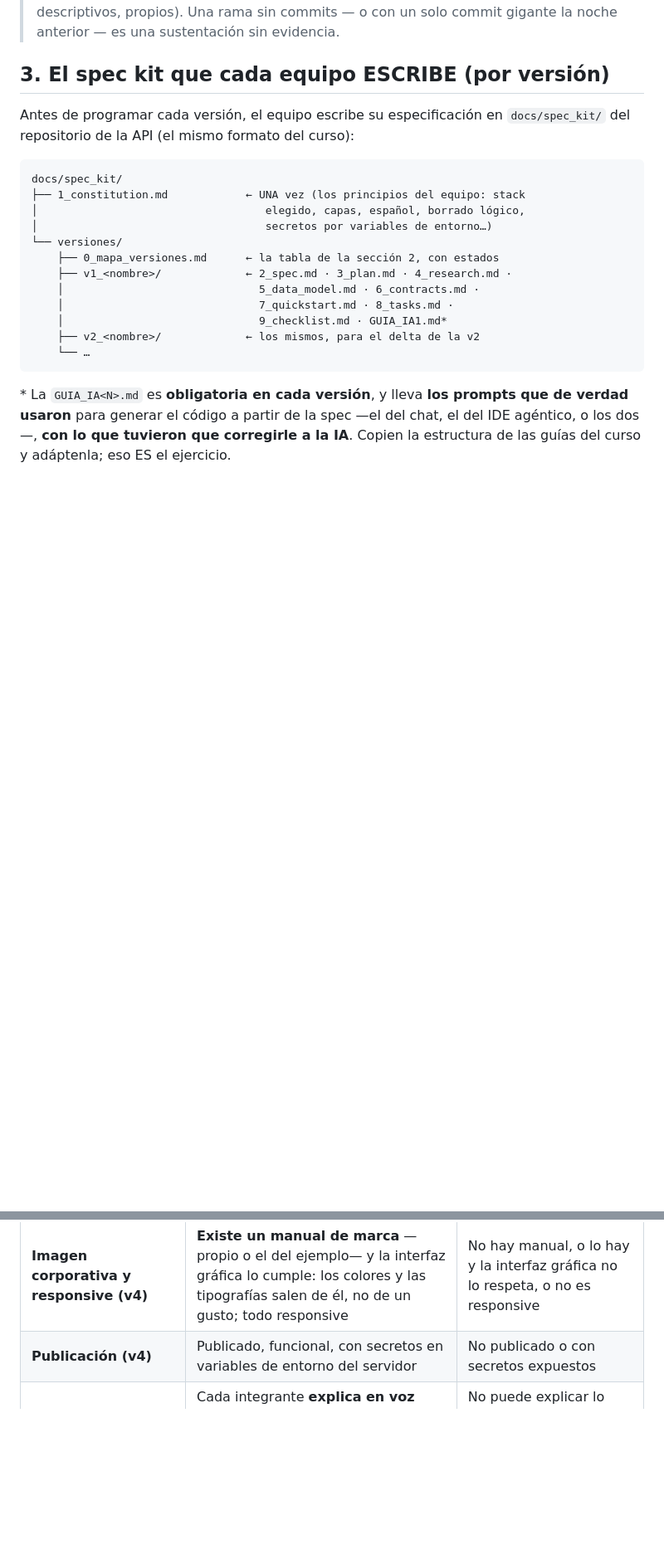
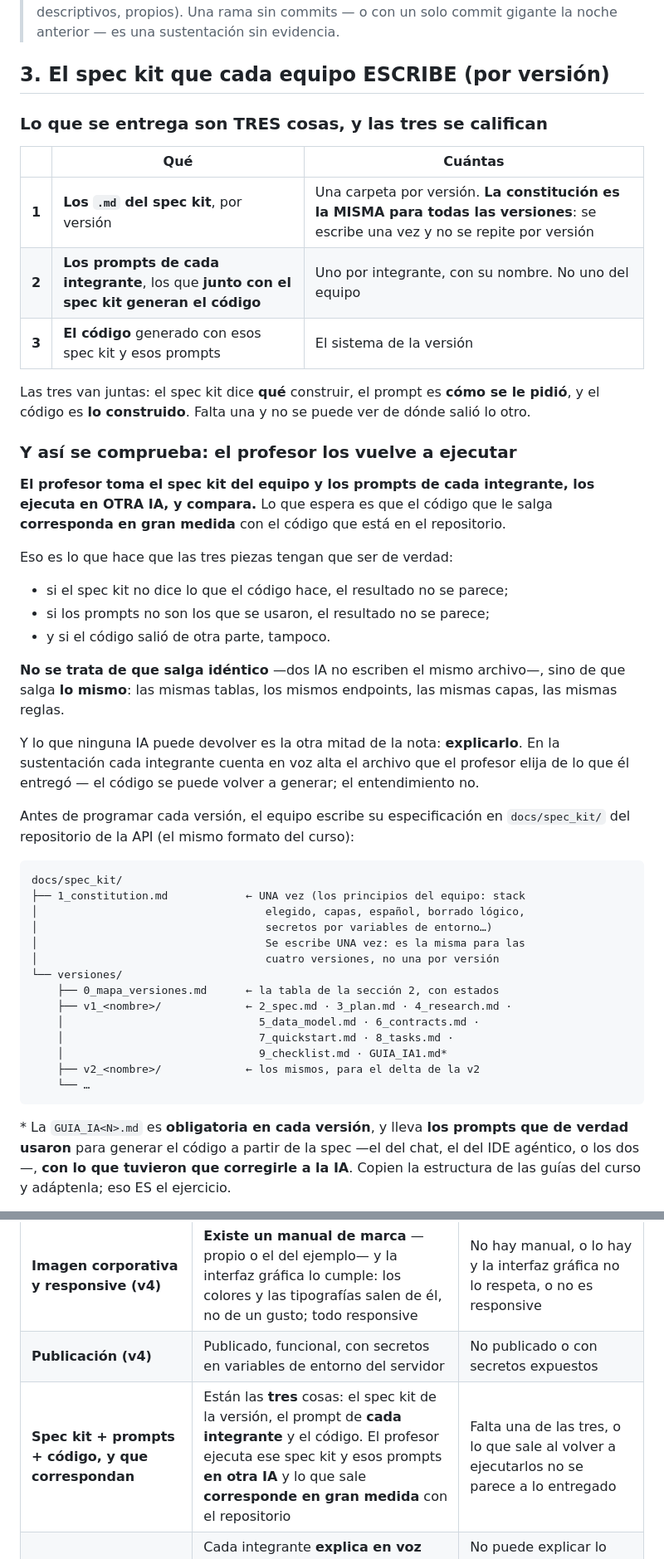
Before and after one commit to ccastro2050/proyecto_aplicacion_y_servicios_web4, a Markdown page: ProyectosDeAula/docs/0_METODOLOGIA.md, 2 parts joined by grey strips. Shown at 83% size. Rendered like a GitHub page; blank space fills up the shorter version.

```diff
--- a/ProyectosDeAula/docs/0_METODOLOGIA.md
+++ b/ProyectosDeAula/docs/0_METODOLOGIA.md
@@ -80,6 +93,40 @@ grupo la fija el profesor en clase (anótela en el espacio en blanco).
 
 ## 3. El spec kit que cada equipo ESCRIBE (por versión)
 
+### Lo que se entrega son TRES cosas, y las tres se califican
+
+| | Qué | Cuántas |
+|---|---|---|
+| **1** | **Los `.md` del spec kit**, por versión | Una carpeta por versión. **La constitución es la MISMA para todas las versiones**: se escribe una vez y no se repite por versión |
+| **2** | **Los prompts de cada integrante**, los que **junto con el spec kit generan el código** | Uno por integrante, con su nombre. No uno del equipo |
+| **3** | **El código** generado con esos spec kit y esos prompts | El sistema de la versión |
+
+Las tres van juntas: el spec kit dice **qué** construir, el prompt es **cómo
+se le pidió**, y el código es **lo construido**. Falta una y no se puede ver
+de dónde salió lo otro.
+
+### Y así se comprueba: el profesor los vuelve a ejecutar
+
+**El profesor toma el spec kit del equipo y los prompts de cada integrante,
+los ejecuta en OTRA IA, y compara.** Lo que espera es que el código que le
+salga **corresponda en gran medida** con el código que está en el
+repositorio.
+
+Eso es lo que hace que las tres piezas tengan que ser de verdad:
+
+- si el spec kit no dice lo que el código hace, el resultado no se parece;
+- si los prompts no son los que se usaron, el resultado no se parece;
+- y si el código salió de otra parte, tampoco.
+
+**No se trata de que salga idéntico** —dos IA no escriben el mismo archivo—,
+sino de que salga **lo mismo**: las mismas tablas, los mismos endpoints, las
+mismas capas, las mismas reglas.
+
+Y lo que ninguna IA puede devolver es la otra mitad de la nota:
+**explicarlo**. En la sustentación cada integrante cuenta en voz alta el
+archivo que el profesor elija de lo que él entregó — el código se puede
+volver a generar; el entendimiento no.
+
 Antes de programar cada versión, el equipo escribe su especificación en
 `docs/spec_kit/` del repositorio de la API (el mismo formato del curso):
 
@@ -88,6 +135,8 @@ docs/spec_kit/
 ├── 1_constitution.md            ← UNA vez (los principios del equipo: stack
 │                                   elegido, capas, español, borrado lógico,
 │                                   secretos por variables de entorno…)
+│                                   Se escribe UNA vez: es la misma para las
+│                                   cuatro versiones, no una por versión
 └── versiones/
     ├── 0_mapa_versiones.md      ← la tabla de la sección 2, con estados
     ├── v1_<nombre>/             ← 2_spec.md · 3_plan.md · 4_research.md ·
@@ -405,6 +454,7 @@ Aplica en cada versión. Cada criterio se califica en una de dos franjas:
 | **Dashboard y consultas (v4)** | 10 consultas de 4+ tablas con gráficos claros | Menos de 10 consultas, consultas de menos de 4 tablas, o sin dashboard |
 | **Imagen corporativa y responsive (v4)** | **Existe un manual de marca** —propio o el del ejemplo— y la interfaz gráfica lo cumple: los colores y las tipografías salen de él, no de un gusto; todo responsive | No hay manual, o lo hay y la interfaz gráfica no lo respeta, o no es responsive |
 | **Publicación (v4)** | Publicado, funcional, con secretos en variables de entorno del servidor | No publicado o con secretos expuestos |
+| **Spec kit + prompts + código, y que correspondan** | Están las **tres** cosas: el spec kit de la versión, el prompt de **cada integrante** y el código. El profesor ejecuta ese spec kit y esos prompts **en otra IA** y lo que sale **corresponde en gran medida** con el repositorio | Falta una de las tres, o lo que sale al volver a ejecutarlos no se parece a lo entregado |
 | **Interpretabilidad (desde la v2) — 20 %** | Cada integrante **explica en voz alta** el código que entregó: qué hace, por qué está escrito así, qué pasa si falla y qué haría distinto. El código está comentado y los comentarios dicen el **porqué** | No puede explicar lo que entregó; lo lee en voz alta sin poder decir por qué; o atribuye a la IA decisiones que nadie revisó |
 
 Dentro de la franja "Cumple", la nota (3.0 a 5.0) refleja la calidad:
```
Also changed, not shown: other parts of ProyectosDeAula/docs/0_METODOLOGIA.md (+13 -0 lines), ProyectosDeAula/docs/VERSION_2.md (+11 -5 lines).
